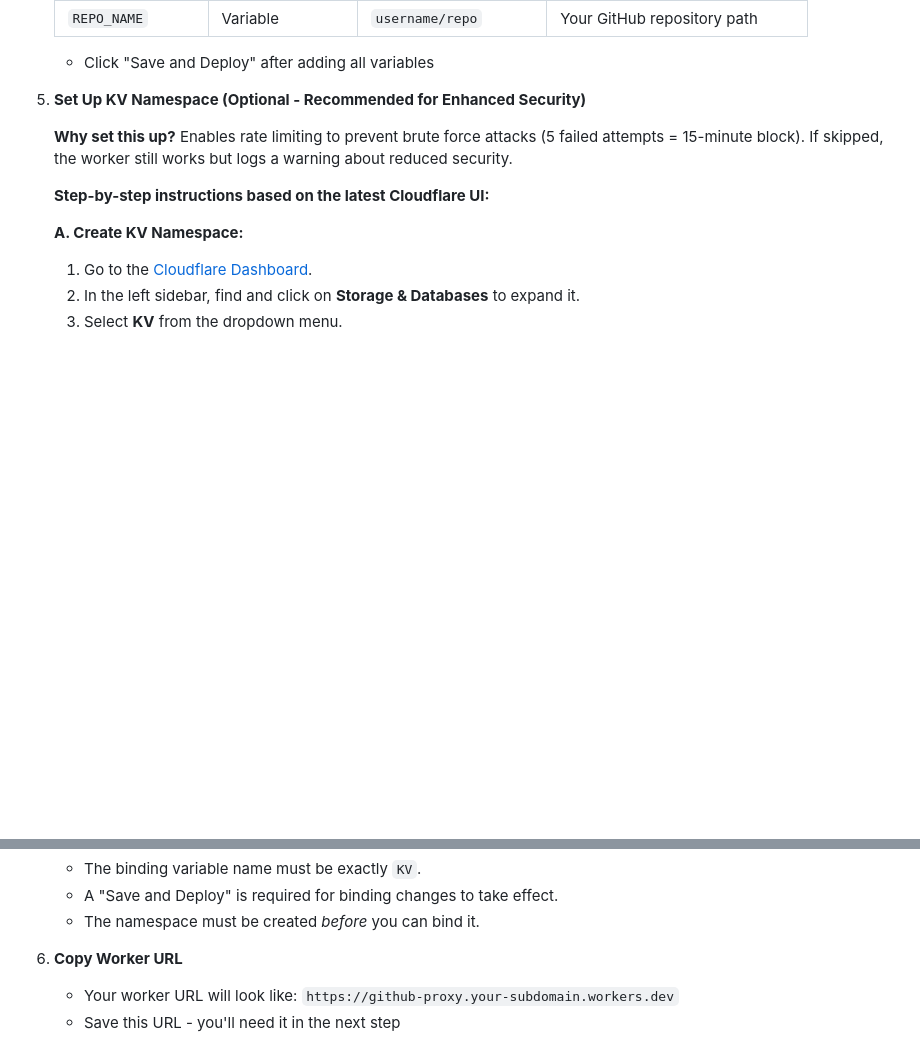
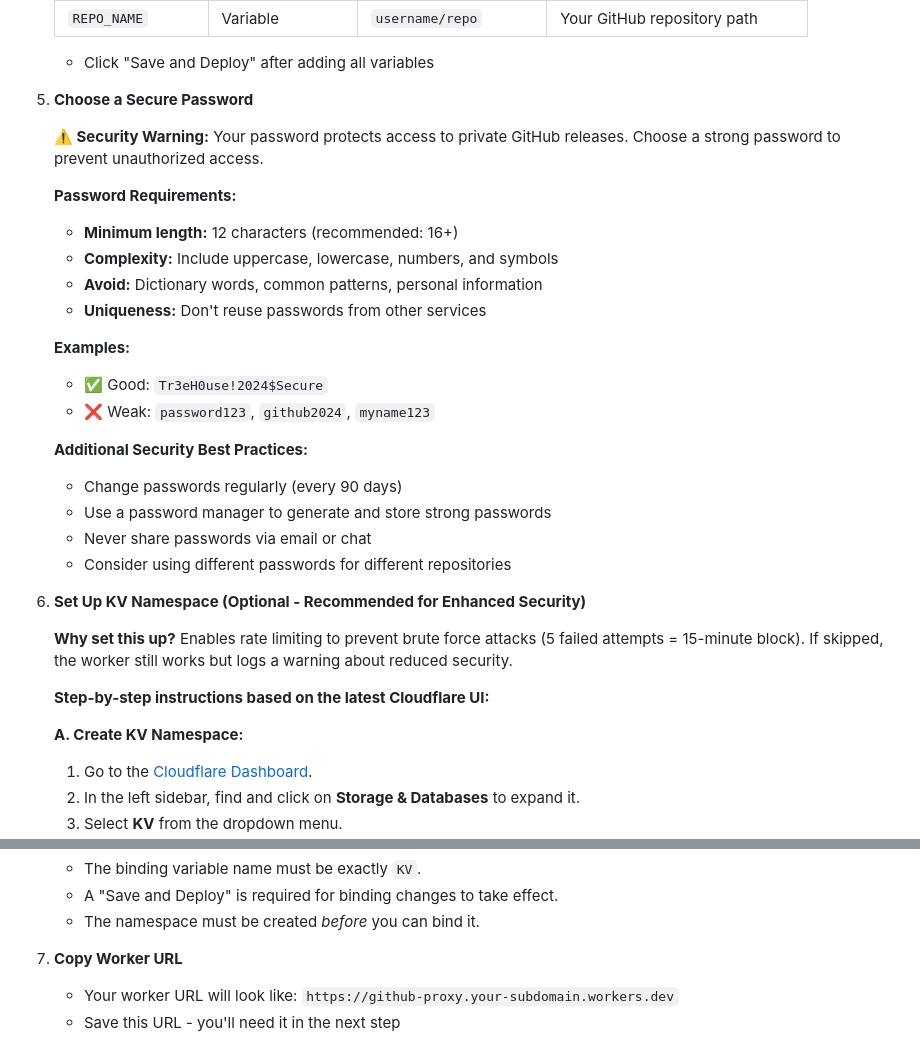
Before and after one commit to jollySleeper/Privylease, a Markdown page: README.md, 2 parts joined by grey strips. Drawn GitHub-style; blank space fills up the shorter version.

Commit message:
docs: add password strength requirements and security best practices
- Add dedicated section for secure password requirements (12+ chars, complexity)
- Include examples of good vs weak passwords
- Add security best practices for password management
- Reorganize installation steps for better flow

```diff
--- a/README.md
+++ b/README.md
@@ -83,7 +83,27 @@ Share your private GitHub releases with friends, team members, or testers withou
 
    - Click "Save and Deploy" after adding all variables
 
-5. **Set Up KV Namespace (Optional - Recommended for Enhanced Security)**
+5. **Choose a Secure Password**
+
+   **⚠️ Security Warning:** Your password protects access to private GitHub releases. Choose a strong password to prevent unauthorized access.
+
+   **Password Requirements:**
+   - **Minimum length:** 12 characters (recommended: 16+)
+   - **Complexity:** Include uppercase, lowercase, numbers, and symbols
+   - **Avoid:** Dictionary words, common patterns, personal information
+   - **Uniqueness:** Don't reuse passwords from other services
+
+   **Examples:**
+   - ✅ Good: `Tr3eH0use!2024$Secure`
+   - ❌ Weak: `password123`, `github2024`, `myname123`
+
+   **Additional Security Best Practices:**
+   - Change passwords regularly (every 90 days)
+   - Use a password manager to generate and store strong passwords
+   - Never share passwords via email or chat
+   - Consider using different passwords for different repositories
+
+6. **Set Up KV Namespace (Optional - Recommended for Enhanced Security)**
 
    **Why set this up?** Enables rate limiting to prevent brute force attacks (5 failed attempts = 15-minute block). If skipped, the worker still works but logs a warning about reduced security.
 
@@ -118,7 +138,7 @@ Share your private GitHub releases with friends, team members, or testers withou
    - A "Save and Deploy" is required for binding changes to take effect.
    - The namespace must be created *before* you can bind it.
 
-6. **Copy Worker URL**
+7. **Copy Worker URL**
    - Your worker URL will look like: `https://github-proxy.your-subdomain.workers.dev`
    - Save this URL - you'll need it in the next step
 
```
